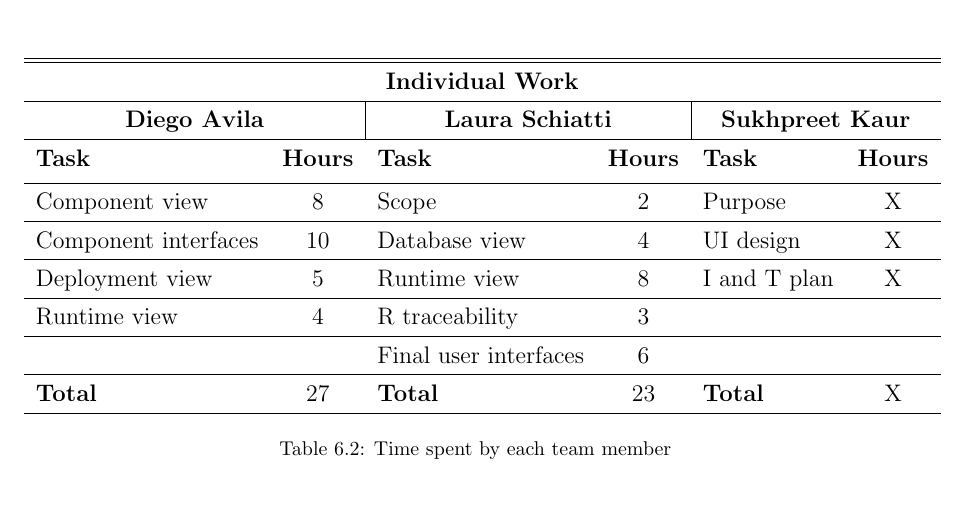
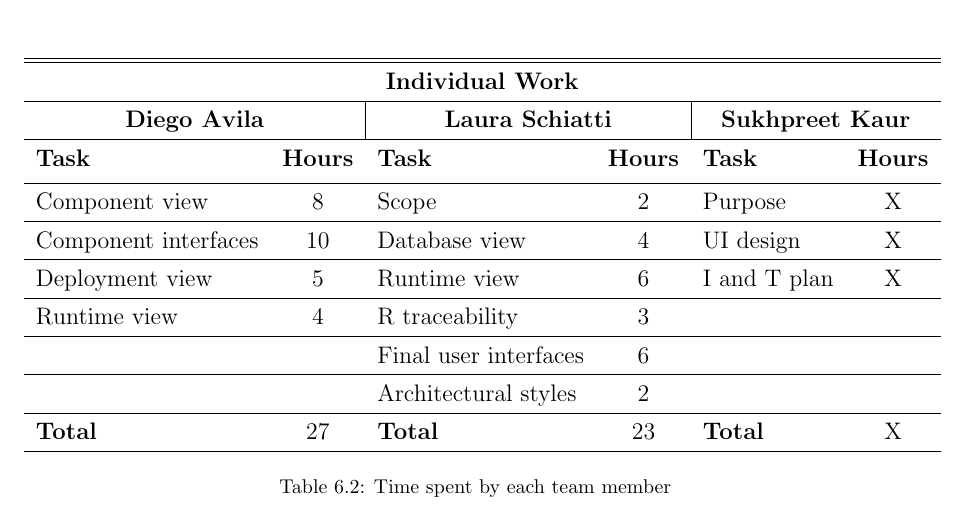
Before and after one commit to lauraschiatti/TrackMe, a LaTeX document (DD/DD.tex): part of page 67 of 68, cut so that both start at the same text. Compiled offline with pdfLaTeX.

Commit message:
Update effort spent

```diff
--- a/DD/DD.tex
+++ b/DD/DD.tex
@@ -1486,7 +1486,7 @@ and the synchronization of Data with threshold values when user's data is out of
 			& UI design & X  \\
 			\hline
 			Deployment view &  5
-			& Runtime view & 8
+			& Runtime view & 6
 			& I and T plan & X  \\
 			\hline
 			Runtime view  &  4
@@ -1495,6 +1495,10 @@ and the synchronization of Data with threshold values when user's data is out of
 			\hline
 			 &
 			& Final user interfaces & 6
+			& &   \\
+			\hline
+			&
+			& Architectural styles & 2
 			& &   \\
 			\hline
 			\textbf{Total} & 27
```
Also changed, not shown: DD/DD.tex (2 more changed lines).
